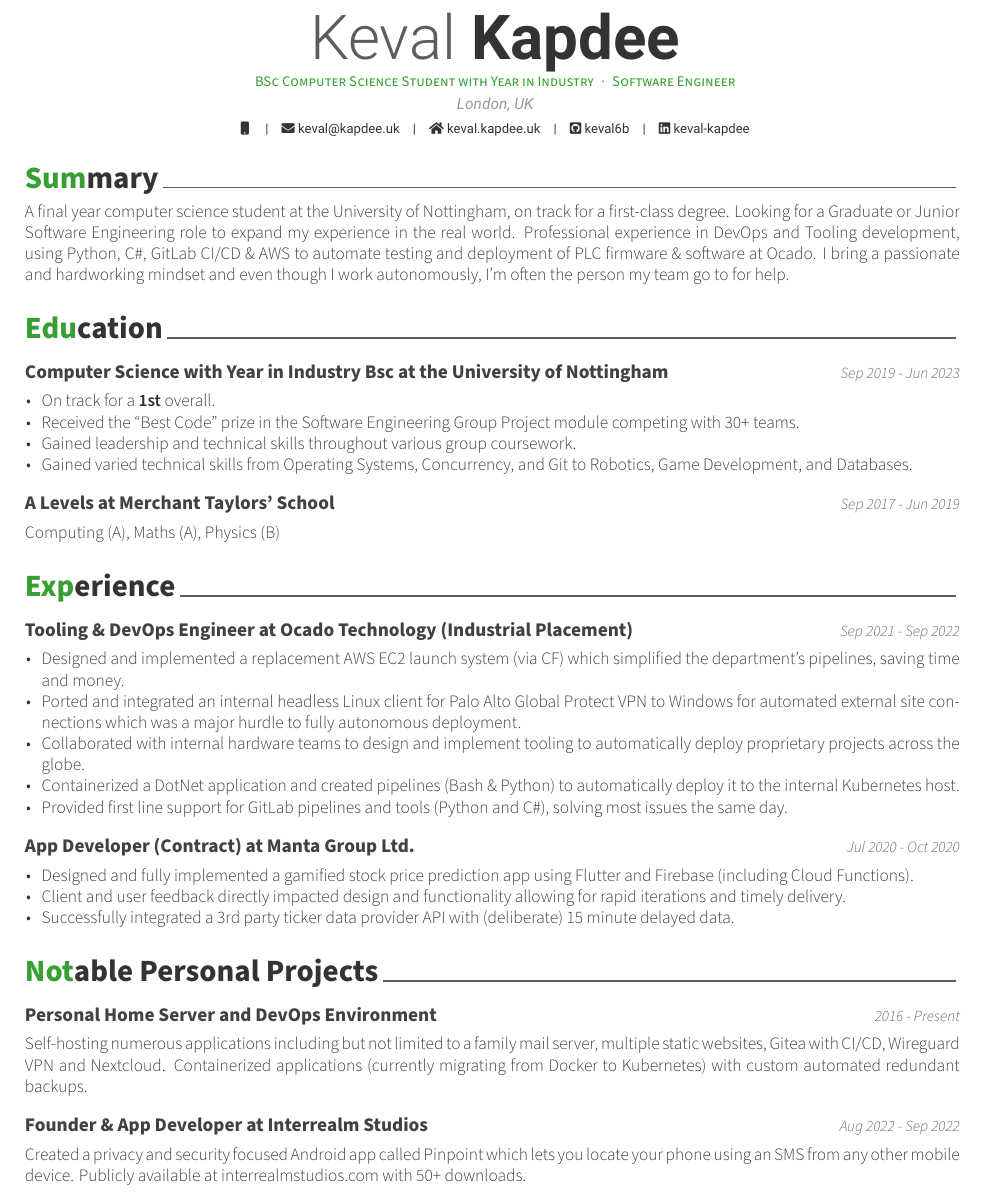
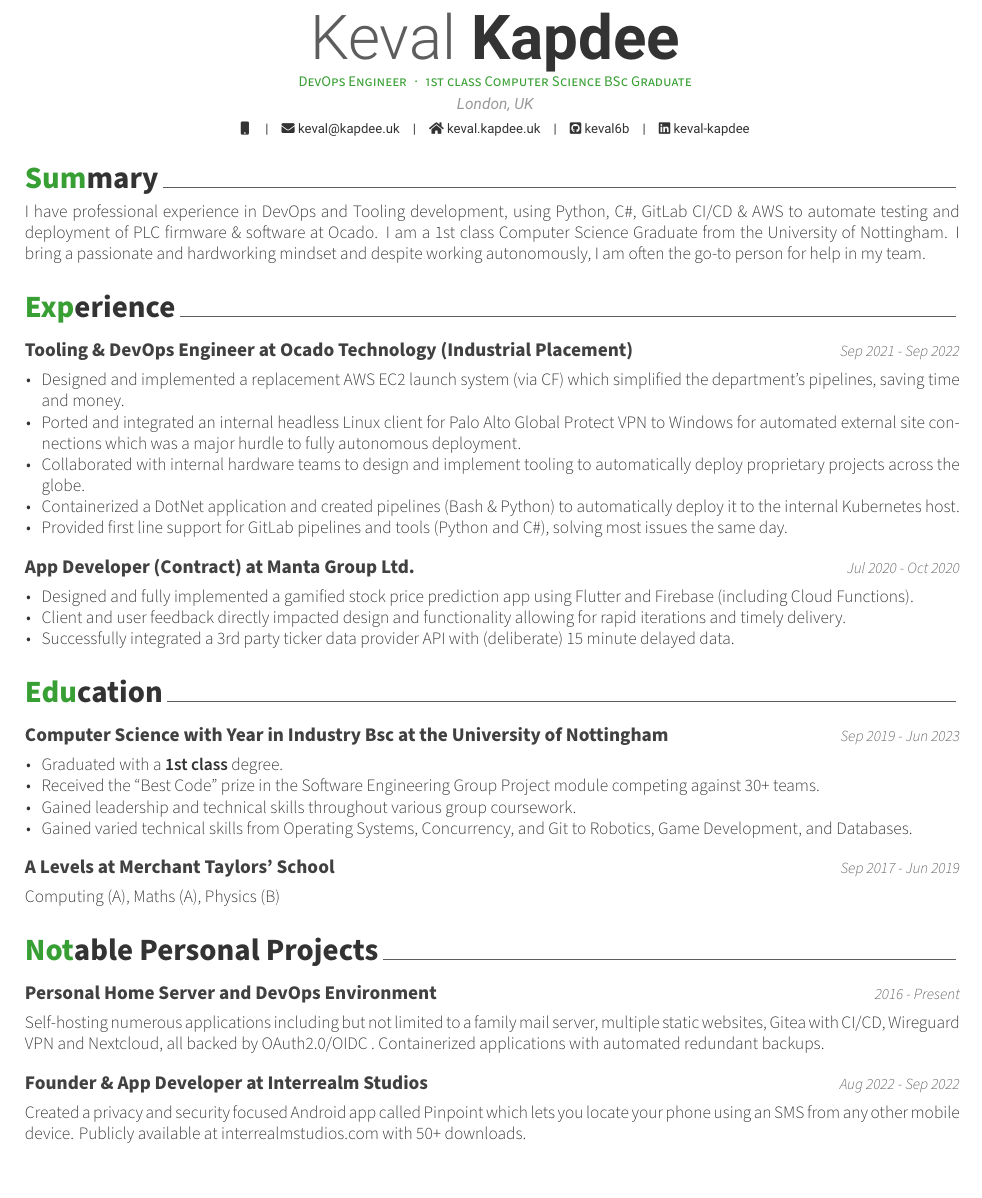
Before and after one commit to keval6b/cv, a LaTeX CV (keval-kapdee-cv.tex): part of page 1 of 2, cut so that both start at the same text. Compiled offline with XeLaTeX.

Commit message:
Graduated, woot woot

```diff
--- a/keval-kapdee-cv.tex
+++ b/keval-kapdee-cv.tex
@@ -12,7 +12,7 @@
 \renewcommand{\acvHeaderSocialSep}{\quad\textbar\quad}
 
 \name{Keval}{Kapdee}
-\position{BSc Computer Science Student with Year in Industry{\enskip\cdotp\enskip}Software Engineer}
+\position{DevOps Engineer{\enskip\cdotp\enskip}1st class Computer Science BSc Graduate}
 \address{London, UK}
 
 \mobile{}
@@ -34,31 +34,9 @@
     \cvsection{Summary}
 
     \begin{cvparagraph}
-        A final year computer science student at the University of Nottingham, on track for a first-class degree.
-        Looking for a Graduate or Junior Software Engineering role to expand my experience in the real world.
-        Professional experience in DevOps and Tooling development, using Python, C\#, GitLab CI/CD \& AWS\@ to automate testing and deployment of PLC firmware \& software at Ocado.
-        I bring a passionate and hardworking mindset and even though I work autonomously, I'm often the person my team go to for help.
-    \end{cvparagraph}
-
-    \cvsection{Education}
-
-    \cventry
-    {Computer Science with Year in Industry Bsc at the University of Nottingham}
-    {Sep 2019 - Jun 2023}
-
-    \begin{cvitems}
-        \item On track for a \textbf{1st} overall.
-        \item Received the ``Best Code'' prize in the Software Engineering Group Project module competing with 30+ teams.
-        \item Gained leadership and technical skills throughout various group coursework.
-        \item Gained varied technical skills from Operating Systems, Concurrency, and Git to Robotics, Game Development, and Databases.
-    \end{cvitems}
-
-    \cventry
-    {A Levels at Merchant Taylors' School}
-    {Sep 2017 - Jun 2019}
-
-    \begin{cvparagraph}
-        Computing (A), Maths (A), Physics (B)
+        I have professional experience in DevOps and Tooling development, using Python, C\#, GitLab CI/CD \& AWS\@ to automate testing and deployment of PLC firmware \& software at Ocado.
+        I am a 1st class Computer Science Graduate from the University of Nottingham.
+        I bring a passionate and hardworking mindset and despite working autonomously, I am often the go-to person for help in my team.
     \end{cvparagraph}
 
     \cvsection{Experience}\label{experience}
@@ -85,6 +63,27 @@
         \item Successfully integrated a 3rd party ticker data provider API with (deliberate) 15 minute delayed data.
     \end{cvitems}
 
+    \cvsection{Education}
+
+    \cventry
+    {Computer Science with Year in Industry Bsc at the University of Nottingham}
+    {Sep 2019 - Jun 2023}
+
+    \begin{cvitems}
+        \item Graduated with a \textbf{1st class} degree.
+        \item Received the ``Best Code'' prize in the Software Engineering Group Project module competing against 30+ teams.
+        \item Gained leadership and technical skills throughout various group coursework.
+        \item Gained varied technical skills from Operating Systems, Concurrency, and Git to Robotics, Game Development, and Databases.
+    \end{cvitems}
+
+    \cventry
+    {A Levels at Merchant Taylors' School}
+    {Sep 2017 - Jun 2019}
+
+    \begin{cvparagraph}
+        Computing (A), Maths (A), Physics (B)
+    \end{cvparagraph}
+
     \cvsection{Notable Personal Projects}
 
     \cventry
@@ -92,8 +91,8 @@
     {2016 - Present}
 
     \begin{cvparagraph}
-        Self-hosting numerous applications including but not limited to a family mail server, multiple static websites, Gitea with CI/CD, Wireguard VPN and Nextcloud.
-        Containerized applications (currently migrating from Docker to Kubernetes) with custom automated redundant backups.
+        Self-hosting numerous applications including but not limited to a family mail server, multiple static websites, Gitea with CI/CD, Wireguard VPN and Nextcloud, all backed by OAuth2.0/OIDC .
+        Containerized applications with automated redundant backups.
     \end{cvparagraph}
 
     \cventry
```
Also changed, not shown: keval-kapdee-cv.tex (6 more changed lines).
